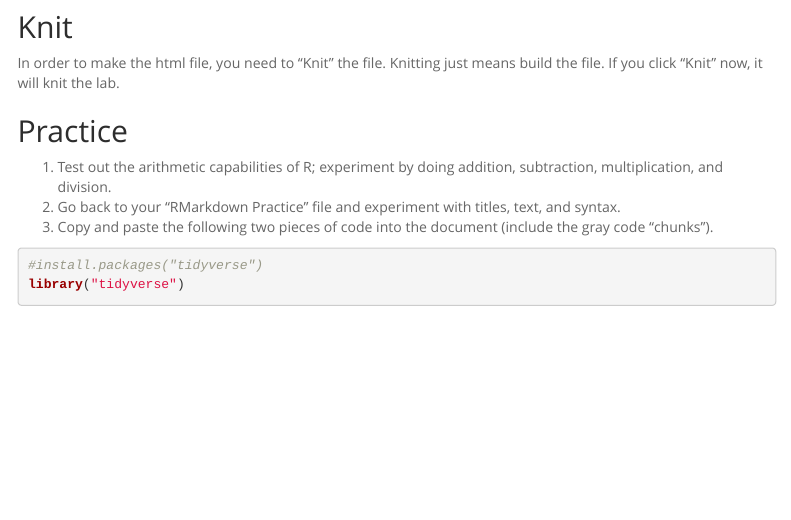
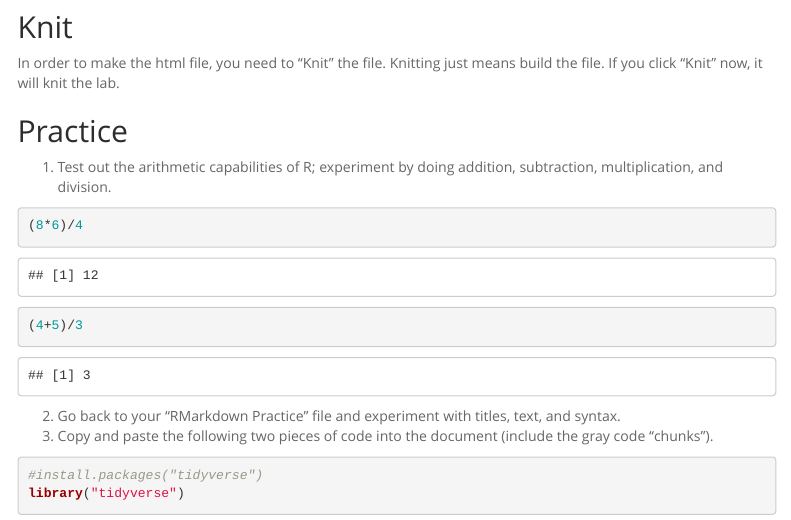
Before and after one commit to TwinkleKarp/BIS15W2024_akarp, an R Markdown document (lab1/lab1_2.Rmd): the page in a window 1100 px wide, from 3260 px down. Rendered offline with R 4.5, knitr and Pandoc, with nearby package versions; menus at the side of the page are left out.

Commit message:
Lab 1 update

````diff
--- a/lab1/lab1_2.Rmd
+++ b/lab1/lab1_2.Rmd
@@ -126,6 +126,13 @@ In order to make the html file, you need to "Knit" the file. Knitting just means
 
 ## Practice
 1. Test out the arithmetic capabilities of R; experiment by doing addition, subtraction, multiplication, and division.
+```{r}
+(8*6)/4
+```
+```{r}
+(4+5)/3
+```
+
 2. Go back to your "RMarkdown Practice" file and experiment with titles, text, and syntax.
 3. Copy and paste the following two pieces of code into the document (include the gray code "chunks").
 
````
Also changed, not shown: lab1/lab1_hw.Rmd (+2 -2 lines), lab1/.RData (added), 2 other files.
